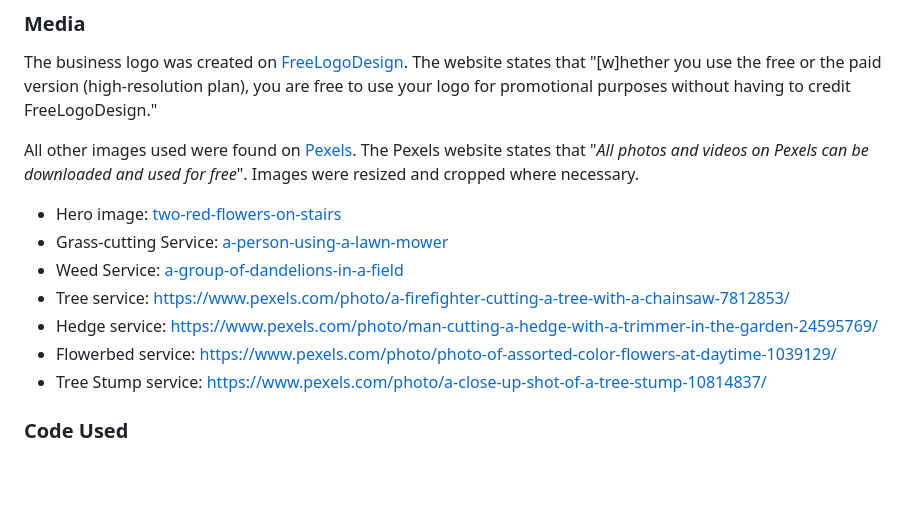
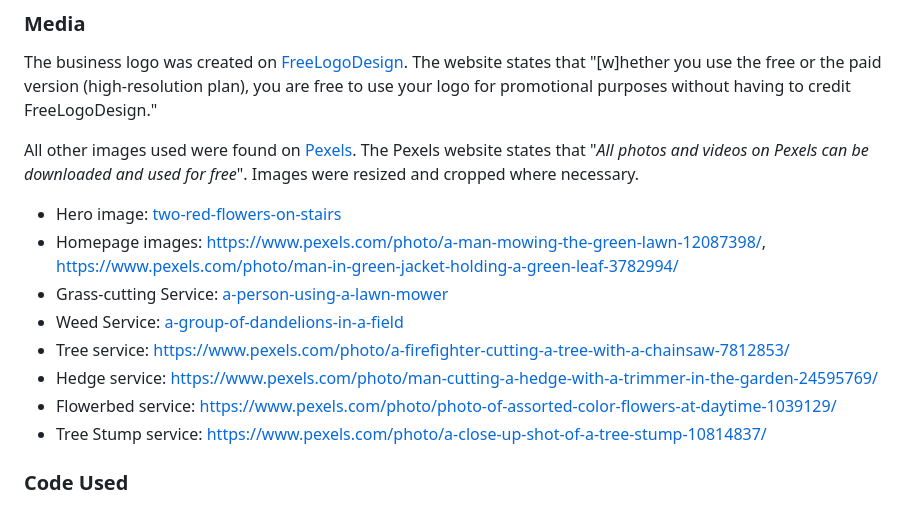
Before and after one commit to simonhw/gardening-services, a Markdown page: README.md, the part around the change. GitHub-like rendering; blank space fills up the shorter version.

Commit message:
Docs: Update image credits.

```diff
--- a/README.md
+++ b/README.md
@@ -602,12 +602,14 @@ All other images used were found on [Pexels](https://www.pexels.com/). The Pexel
 Images were resized and cropped where necessary.
 
 - Hero image: [two-red-flowers-on-stairs](https://www.pexels.com/photo/two-red-flowers-on-stairs-68470/)
+- Homepage images: [https://www.pexels.com/photo/a-man-mowing-the-green-lawn-12087398/](https://www.pexels.com/photo/a-man-mowing-the-green-lawn-12087398/), [https://www.pexels.com/photo/man-in-green-jacket-holding-a-green-leaf-3782994/](https://www.pexels.com/photo/man-in-green-jacket-holding-a-green-leaf-3782994/)
 - Grass-cutting Service: [a-person-using-a-lawn-mower](https://www.pexels.com/photo/a-person-using-a-lawn-mower-6728919/)
 - Weed Service: [a-group-of-dandelions-in-a-field](https://unsplash.com/photos/a-group-of-dandelions-in-a-field-lYWEUytAj6s)
 - Tree service: [https://www.pexels.com/photo/a-firefighter-cutting-a-tree-with-a-chainsaw-7812853/](https://www.pexels.com/photo/a-firefighter-cutting-a-tree-with-a-chainsaw-7812853/)
 - Hedge service: [https://www.pexels.com/photo/man-cutting-a-hedge-with-a-trimmer-in-the-garden-24595769/](https://www.pexels.com/photo/man-cutting-a-hedge-with-a-trimmer-in-the-garden-24595769/)
 - Flowerbed service: [https://www.pexels.com/photo/photo-of-assorted-color-flowers-at-daytime-1039129/](https://www.pexels.com/photo/photo-of-assorted-color-flowers-at-daytime-1039129/)
 - Tree Stump service: [https://www.pexels.com/photo/a-close-up-shot-of-a-tree-stump-10814837/](https://www.pexels.com/photo/a-close-up-shot-of-a-tree-stump-10814837/)
+
 
 ### Code Used
 **All code in this project was written entirely by Simon Henleywillis unless otherwise specified below.**
```
